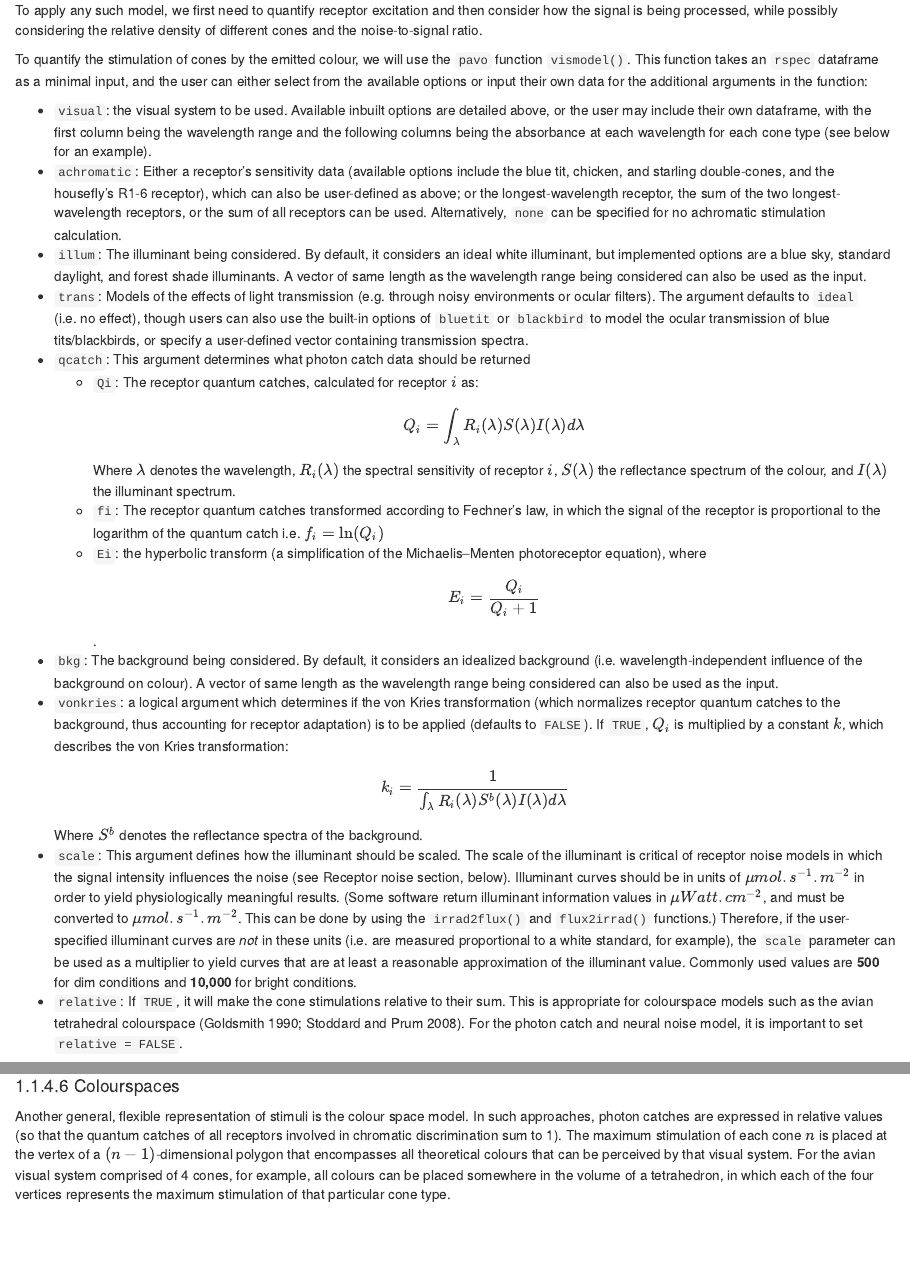
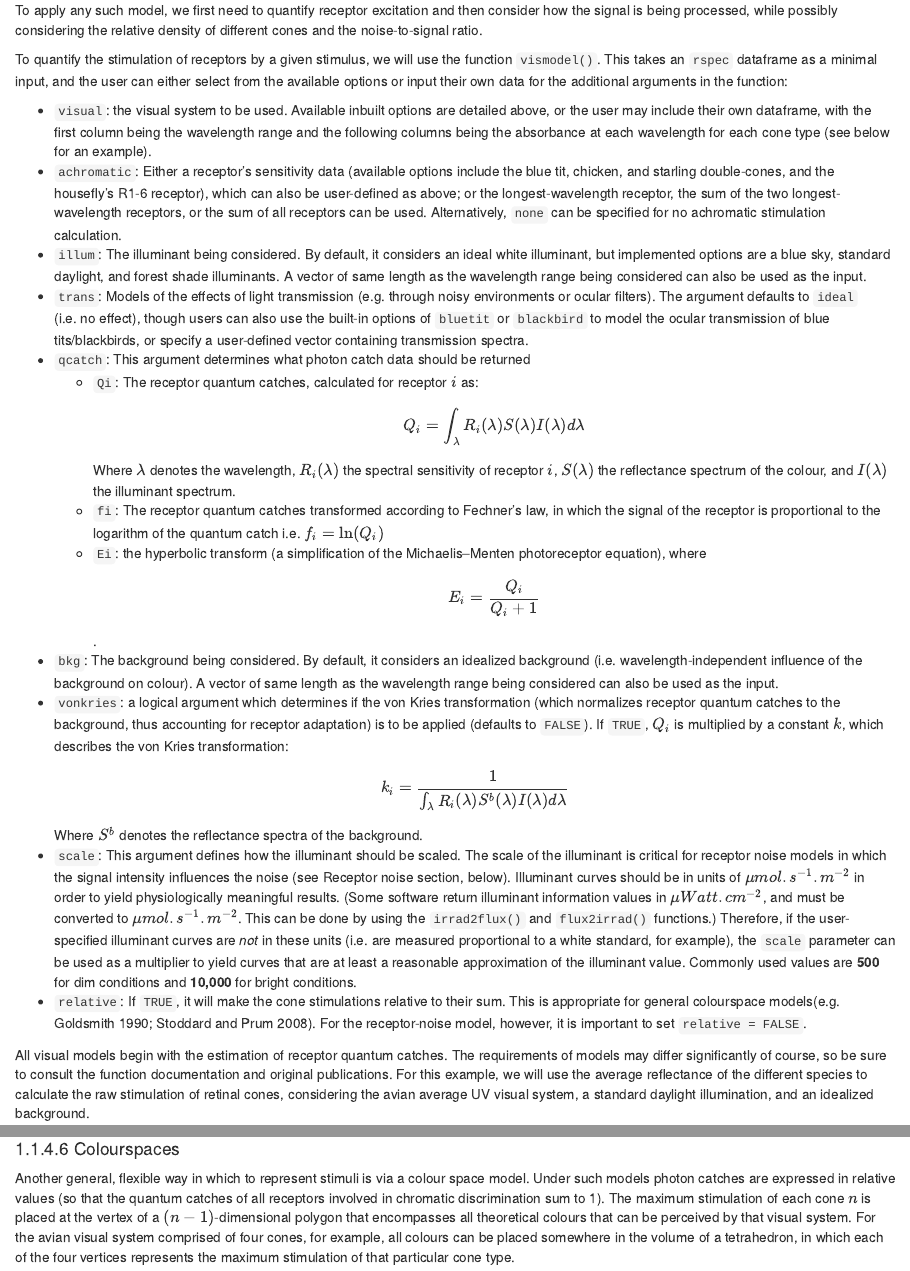
Before and after one commit to colrverse/colsci-book, an R Markdown document (02-analysing.Rmd): the page in a window 1100 px wide, from 3620 px down, and a second part further down, joined at a grey line. Rendered offline with R 4.5, knitr and Pandoc, with nearby package versions; drawn as R Markdown's standard HTML page in place of the format the file asks for; some code elsewhere in the file could not run offline.

Commit message:
Fix some links & language

````diff
--- a/02-analysing.Rmd
+++ b/02-analysing.Rmd
@@ -121,7 +121,7 @@ Numerous models have been developed to understand how colours are perceived and
 
 To apply any such model, we first need to quantify receptor excitation and then consider how the signal is being processed, while possibly considering the relative density of different cones and the noise-to-signal ratio.
 
-To quantify the stimulation of cones by the emitted colour, we will use the `pavo` function `vismodel()`. This function takes an `rspec` dataframe as a minimal input, and the user can either select from the available options or input their own data for the additional arguments in the function:
+To quantify the stimulation of receptors by a given stimulus, we will use the function `vismodel()`. This takes an `rspec` dataframe as a minimal input, and the user can either select from the available options or input their own data for the additional arguments in the function:
 
 - `visual`: the visual system to be used. Available inbuilt options are detailed above, or the user may include their own dataframe, with the first column being the wavelength range and the following columns being the absorbance at each wavelength for each cone type (see below for an example).
 - `achromatic`: Either a receptor's sensitivity data (available options include the blue tit, chicken, and starling double-cones, and the housefly's R1-6 receptor), which can also be user-defined as above; or the longest-wavelength receptor, the sum of the two longest-wavelength receptors, or the sum of all receptors can be used. Alternatively, `none` can be specified for no achromatic stimulation calculation.
@@ -135,8 +135,8 @@ To quantify the stimulation of cones by the emitted colour, we will use the `pav
   * `Ei`: the hyperbolic transform (a simplification of the Michaelis–Menten photoreceptor equation), where $$E_i = \frac{Q_i}{Q_i + 1}$$.
 - `bkg`: The background being considered. By default, it considers an idealized background (i.e. wavelength-independent influence of the background on colour). A vector of same length as the wavelength range being considered can also be used as the input.
 - `vonkries`: a logical argument which determines if the von Kries transformation (which normalizes receptor quantum catches to the background, thus accounting for receptor adaptation) is to be applied (defaults to `FALSE`). If `TRUE`, $Q_i$ is multiplied by a constant $k$, which describes the von Kries transformation: $$k_i = \frac{1}{\int_\lambda R_i(\lambda)S^b(\lambda)I(\lambda)d\lambda}$$ Where $S^b$ denotes the reflectance spectra of the background.
-- `scale`: This argument defines how the illuminant should be scaled. The scale of the illuminant is critical of receptor noise models in which the signal intensity influences the noise (see Receptor noise section, below). Illuminant curves should be in units of $\mu mol.s^{-1}.m^{-2}$ in order to yield physiologically meaningful results. (Some software return illuminant information values in $\mu Watt.cm^{-2}$, and must be converted to $\mu mol.s^{-1}.m^{-2}$. This can be done by using the `irrad2flux()` and `flux2irrad()` functions.) Therefore, if the user-specified illuminant curves are _not_ in these units (i.e. are measured proportional to a white standard, for example), the `scale` parameter can be used as a multiplier to yield curves that are at least a reasonable approximation of the illuminant value. Commonly used values are **500** for dim conditions and **10,000** for bright conditions.
-- `relative`: If `TRUE`, it will make the cone stimulations relative to their sum. This is appropriate for colourspace models such as the avian tetrahedral colourspace [@Goldsmith1990; @Stoddard2008]. For the photon catch and neural noise model, it is important to set `relative = FALSE`.
+- `scale`: This argument defines how the illuminant should be scaled. The scale of the illuminant is critical for receptor noise models in which the signal intensity influences the noise (see Receptor noise section, below). Illuminant curves should be in units of $\mu mol.s^{-1}.m^{-2}$ in order to yield physiologically meaningful results. (Some software return illuminant information values in $\mu Watt.cm^{-2}$, and must be converted to $\mu mol.s^{-1}.m^{-2}$. This can be done by using the `irrad2flux()` and `flux2irrad()` functions.) Therefore, if the user-specified illuminant curves are _not_ in these units (i.e. are measured proportional to a white standard, for example), the `scale` parameter can be used as a multiplier to yield curves that are at least a reasonable approximation of the illuminant value. Commonly used values are **500** for dim conditions and **10,000** for bright conditions.
+- `relative`: If `TRUE`, it will make the cone stimulations relative to their sum. This is appropriate for general colourspace models[e.g. @Goldsmith1990; @Stoddard2008]. For the receptor-noise model, however, it is important to set `relative = FALSE`.
 
 All visual models begin with the estimation of receptor quantum catches. The requirements of models may differ significantly of course, so be sure to consult the function documentation and original publications. For this example, we will use the average reflectance of the different species to calculate the raw stimulation of retinal cones, considering the avian average UV visual system, a standard daylight illumination, and an idealized background.
 
@@ -344,7 +344,7 @@ The axes in this colourspace are in JND units. For more information on these fun
 
 #### Colourspaces
 
-Another general, flexible representation of stimuli is the colour space model. In such approaches, photon catches are expressed in relative values (so that the quantum catches of all receptors involved in chromatic discrimination sum to 1). The maximum stimulation of each cone $n$ is placed at the vertex of a $(n-1)$-dimensional polygon that encompasses all theoretical colours that can be perceived by that visual system. For the avian visual system comprised of 4 cones, for example, all colours can be placed somewhere in the volume of a tetrahedron, in which each of the four vertices represents the maximum stimulation of that particular cone type.
+Another general, flexible way in which to represent stimuli is via a colour space model. Under such models photon catches are expressed in relative values (so that the quantum catches of all receptors involved in chromatic discrimination sum to 1). The maximum stimulation of each cone $n$ is placed at the vertex of a $(n-1)$-dimensional polygon that encompasses all theoretical colours that can be perceived by that visual system. For the avian visual system comprised of four cones, for example, all colours can be placed somewhere in the volume of a tetrahedron, in which each of the four vertices represents the maximum stimulation of that particular cone type.
 
 Though these models do not account for receptor noise (and thus do not allow an estimate of JNDs), they presents several advantages. First, they make for a very intuitive representation of colour points accounting for attributes of the colour vision of the signal receiver. Second, they allow for the calculation of several interesting variables that represent colour. For example, hue can be estimated from the angle of the point relative to the xy plane (blue-green-red) and the z axis (UV); saturation can be estimated as the distance of the point from the achromatic centre.
 
--- a/index.Rmd
+++ b/index.Rmd
@@ -28,7 +28,7 @@ github-repo: bisaloo/colsci-book
 knitr::include_graphics("https://raw.githubusercontent.com/rmaia/pavo/master/vignettes/fig/workflow.png")
 ```
 
-In the remaining chapters we begin by detailing the [importing, processing and visualisation](pavo-2-importing_processing.html) of spectral and image data, before moving on to discussion of the [flexible analyses](pavo-3-analysing.html) of such data that `pavo` allows. Our hope is to demonstrate the flexibility of `pavo`, and to provide a cohesive, reproducible workflow for colour pattern analysis within `R`. As always, the development version of `pavo` can be found on [github][pavo_repo], while the stable release is available via CRAN.
+In the remaining chapters we begin by detailing the importing, processing and visualisation of spectral and image data, before moving on to discussion of the many analyses that `pavo` allows. Our hope is to demonstrate the flexibility of `pavo`, and to provide a cohesive, reproducible workflow for colour pattern analysis within `R`. As always, the development version of `pavo` can be found on [github][pavo_repo], while the stable release is available via CRAN.
 
 ## Classes and Attributes
 
````
Also changed, not shown: 01-importing_processing.Rmd (+1 -1 lines), 02-analysing.Rmd (2 more changed lines).
